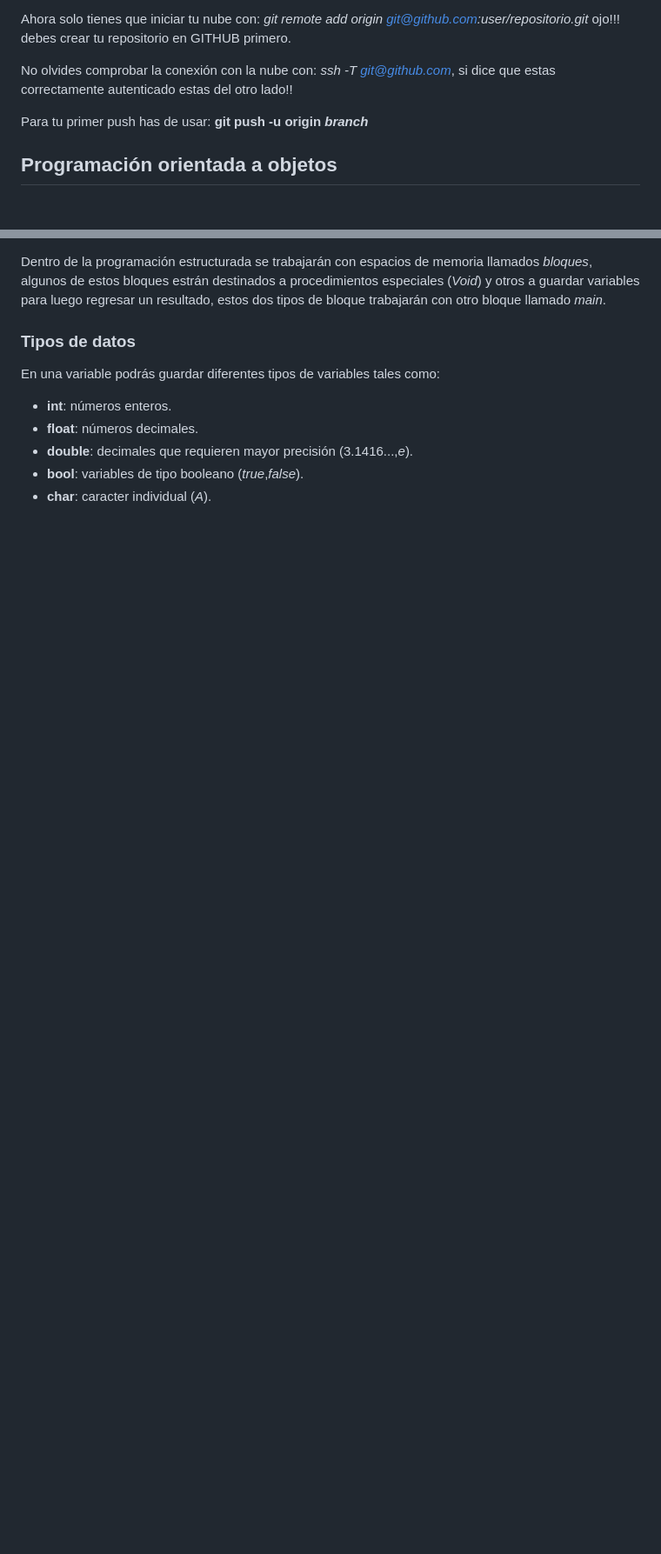
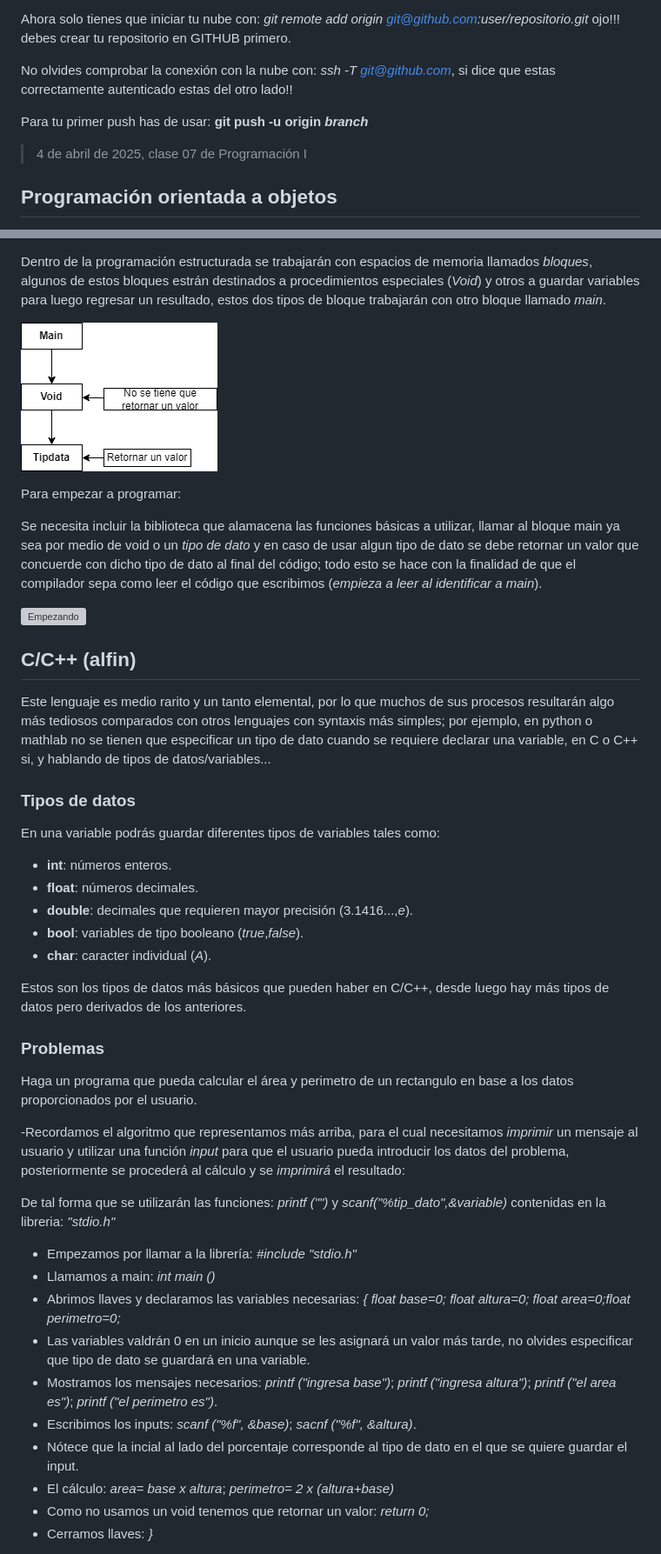
Before and after one commit to Potentiallmmortality/notas, a Markdown page: Anotaciones C-C++/Programación.md, 2 parts joined by grey strips. Shown: that part at 87% size. GitHub-like rendering; pictures changed too: Anotaciones C-C++/bloques.png (added); blank space fills up the shorter version; grey boxes are pictures that could not be loaded.

Commit message:
nuevos cambios xd

```diff
--- a/Anotaciones C-C++/Programación.md
+++ b/Anotaciones C-C++/Programación.md
@@ -226,6 +226,8 @@ No olvides comprobar la conexión con la nube con: *ssh -T git@github.com*, si d
 
 Para tu primer push has de usar: **git push -u origin *branch***
 
+>4 de abril de 2025, clase 07 de Programación I
+
 ## Programación orientada a objetos
 
 Cuando se requiere solucionar un problema por medio de la programación, irónicamente programar es lo último que se hará en dicho proceso; Para solucionar un problema de cualquier tipo se seguirá el siguiente procedimiento:
@@ -237,4 +243,17 @@ Cuando se requiere solucionar un problema por medio de la programación, irónic
 Dentro de la programación estructurada se trabajarán con espacios de memoria llamados *bloques*, algunos de estos bloques estrán destinados a procedimientos especiales (*Void*) y otros a guardar variables para luego regresar un resultado, estos dos tipos de bloque trabajarán con otro bloque llamado *main*.
+
+![diagrama](bloques.png)
+
+Para empezar a programar:
+
+Se necesita incluir la biblioteca que alamacena las funciones básicas a utilizar, llamar al bloque main ya sea por medio de void o un *tipo de dato* y en caso de usar algun tipo de dato se debe retornar un valor que concuerde con dicho tipo de dato al final del código;
+todo esto se hace con la finalidad de que el compilador sepa como leer el código que escribimos (*empieza a leer al identificar a main*).
+
+![Empezando](hola_mundo.png)
+
+## C/C++ (alfin)
+
+Este lenguaje es medio rarito y un tanto elemental, por lo que muchos de sus procesos resultarán algo más tediosos comparados con otros lenguajes con syntaxis más simples; por ejemplo, en python o mathlab no se tienen que especificar un tipo de dato cuando se requiere declarar una variable, en C o C++ si, y hablando de tipos de datos/variables...
 
 ### Tipos de datos
 
@@ -245,3 +264,25 @@ En una variable podrás guardar diferentes tipos de variables tales como:
 - **double**:  decimales que requieren mayor precisión (3.1416...,*e*).
 - **bool**: variables de tipo booleano (*true*,*false*).
 - **char**: caracter individual (*A*).
+
+Estos son los tipos de datos más básicos que pueden haber en C/C++, desde luego hay más tipos de datos pero derivados de los anteriores.
+
+### Problemas
+
+Haga un programa que pueda calcular el área y perimetro de un rectangulo en base a los datos proporcionados por el usuario.
+
+-Recordamos el algoritmo que representamos más arriba, para el cual necesitamos *imprimir* un mensaje al usuario y utilizar una función *input* para que el usuario pueda introducir los datos del problema, posteriormente se procederá al cálculo y se *imprimirá* el resultado:
+
+De tal forma que se utilizarán las funciones: *printf ("")* y *scanf("%tip_dato",&variable)* contenidas en la libreria: *"stdio.h"*
+
+- Empezamos por llamar a la librería: *#include "stdio.h"*
+- Llamamos a main:                    *int main ()*
+- Abrimos llaves y declaramos las variables necesarias: *{ float base=0; float altura=0; float area=0;float perimetro=0;*
+- Las variables valdrán 0 en un inicio aunque se les asignará un valor más tarde, no olvides especificar que tipo de dato se guardará en una variable.
+- Mostramos los mensajes necesarios: *printf ("ingresa base")*; *printf ("ingresa altura")*; *printf ("el area es")*; *printf ("el perimetro es")*.
+- Escribimos los inputs: *scanf ("%f", &base)*; *sacnf ("%f", &altura)*.
+- Nótece que la incial al lado del porcentaje corresponde al tipo de dato en el que se quiere guardar el input.
+- El cálculo: *area= base x altura*; *perimetro= 2 x (altura+base)*
+- Como no usamos un void tenemos que retornar un valor: *return 0;*
+- Cerramos llaves: *}*
+
```
Also changed, not shown: other parts of Anotaciones C-C++/Programación.md (+9 -0 lines), Anotaciones C-C++/area.png (added), 4 other files.
